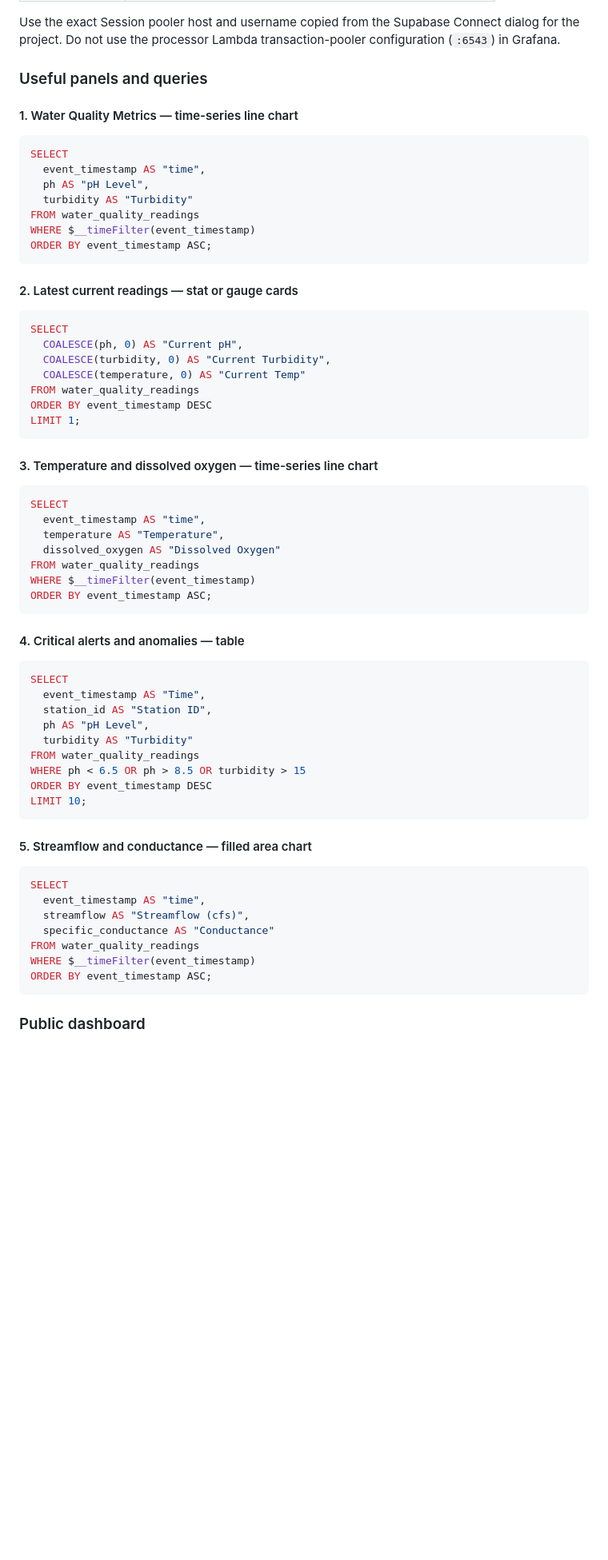
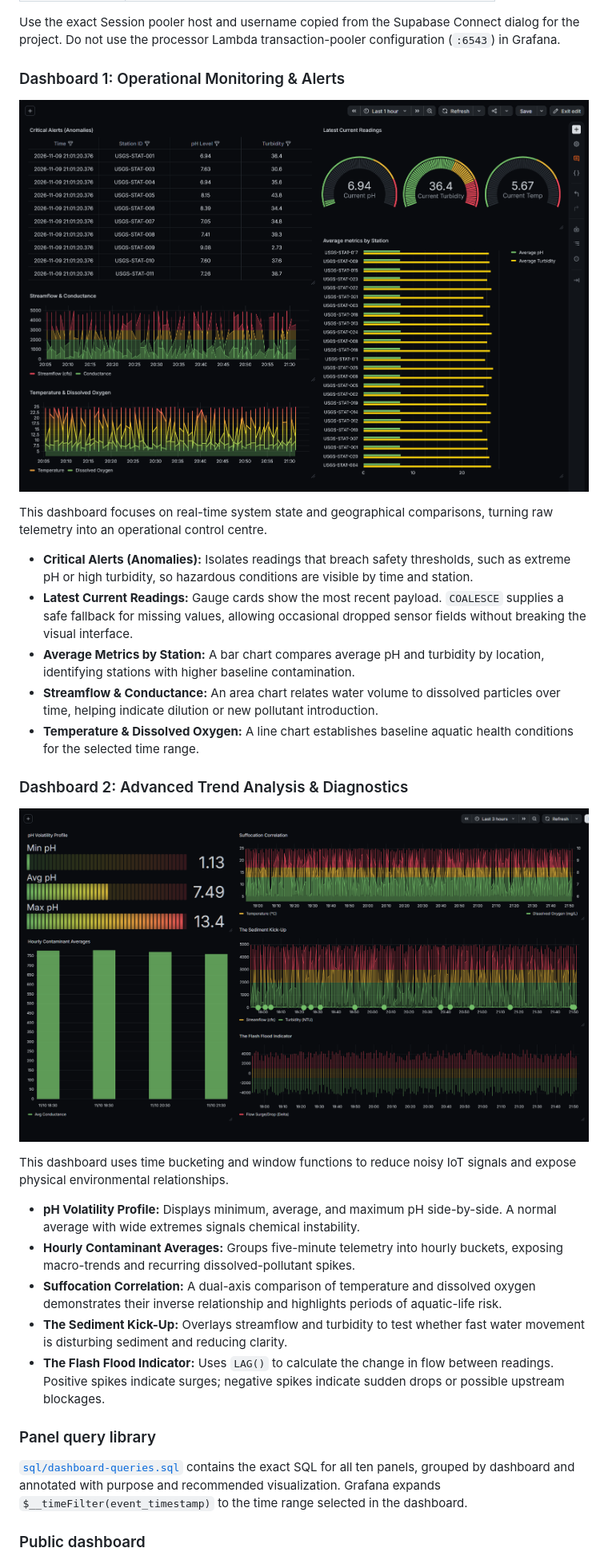
Before and after one commit to ritam-05/water-quality-etl, a Markdown page: README.md, the part around one of its changes. Shown at 80% size. Rendered like a GitHub page; pictures changed too: docs/images/dashboard-2.png (added); blank space fills up the shorter version.

Commit message:
feat:advanced trend analysis dashboard added

````diff
--- a/README.md
+++ b/README.md
@@ -374,69 +371,53 @@ Use the exact Session pooler host and username copied from the Supabase Connect
 dialog for the project. Do not use the processor Lambda transaction-pooler
 configuration (`:6543`) in Grafana.
 
-### Useful panels and queries
+### Dashboard 1: Operational Monitoring & Alerts
 
-#### 1. Water Quality Metrics — time-series line chart
+![Operational Monitoring & Alerts dashboard](docs/images/dashboard.png)
 
-```sql
-SELECT
-  event_timestamp AS "time",
-  ph AS "pH Level",
-  turbidity AS "Turbidity"
-FROM water_quality_readings
-WHERE $__timeFilter(event_timestamp)
-ORDER BY event_timestamp ASC;
-```
+This dashboard focuses on real-time system state and geographical comparisons,
+turning raw telemetry into an operational control centre.
 
-#### 2. Latest current readings — stat or gauge cards
+- **Critical Alerts (Anomalies):** Isolates readings that breach safety
+  thresholds, such as extreme pH or high turbidity, so hazardous conditions are
+  visible by time and station.
+- **Latest Current Readings:** Gauge cards show the most recent payload.
+  `COALESCE` supplies a safe fallback for missing values, allowing occasional
+  dropped sensor fields without breaking the visual interface.
+- **Average Metrics by Station:** A bar chart compares average pH and turbidity
+  by location, identifying stations with higher baseline contamination.
+- **Streamflow & Conductance:** An area chart relates water volume to dissolved
+  particles over time, helping indicate dilution or new pollutant introduction.
+- **Temperature & Dissolved Oxygen:** A line chart establishes baseline aquatic
+  health conditions for the selected time range.
 
-```sql
-SELECT
-  COALESCE(ph, 0) AS "Current pH",
-  COALESCE(turbidity, 0) AS "Current Turbidity",
-  COALESCE(temperature, 0) AS "Current Temp"
-FROM water_quality_readings
-ORDER BY event_timestamp DESC
-LIMIT 1;
-```
+### Dashboard 2: Advanced Trend Analysis & Diagnostics
 
-#### 3. Temperature and dissolved oxygen — time-series line chart
+![Advanced Trend Analysis & Diagnostics dashboard](docs/images/dashboard-2.png)
 
-```sql
-SELECT
-  event_timestamp AS "time",
-  temperature AS "Temperature",
-  dissolved_oxygen AS "Dissolved Oxygen"
-FROM water_quality_readings
-WHERE $__timeFilter(event_timestamp)
-ORDER BY event_timestamp ASC;
-```
+This dashboard uses time bucketing and window functions to reduce noisy IoT
+signals and expose physical environmental relationships.
 
-#### 4. Critical alerts and anomalies — table
+- **pH Volatility Profile:** Displays minimum, average, and maximum pH
+  side-by-side. A normal average with wide extremes signals chemical
+  instability.
+- **Hourly Contaminant Averages:** Groups five-minute telemetry into hourly
+  buckets, exposing macro-trends and recurring dissolved-pollutant spikes.
+- **Suffocation Correlation:** A dual-axis comparison of temperature and
+  dissolved oxygen demonstrates their inverse relationship and highlights
+  periods of aquatic-life risk.
+- **The Sediment Kick-Up:** Overlays streamflow and turbidity to test whether
+  fast water movement is disturbing sediment and reducing clarity.
+- **The Flash Flood Indicator:** Uses `LAG()` to calculate the change in flow
+  between readings. Positive spikes indicate surges; negative spikes indicate
+  sudden drops or possible upstream blockages.
 
-```sql
-SELECT
-  event_timestamp AS "Time",
-  station_id AS "Station ID",
-  ph AS "pH Level",
-  turbidity AS "Turbidity"
-FROM water_quality_readings
-WHERE ph < 6.5 OR ph > 8.5 OR turbidity > 15
-ORDER BY event_timestamp DESC
-LIMIT 10;
-```
+### Panel query library
 
-#### 5. Streamflow and conductance — filled area chart
-
-```sql
-SELECT
-  event_timestamp AS "time",
-  streamflow AS "Streamflow (cfs)",
-  specific_conductance AS "Conductance"
-FROM water_quality_readings
-WHERE $__timeFilter(event_timestamp)
-ORDER BY event_timestamp ASC;
-```
+[`sql/dashboard-queries.sql`](sql/dashboard-queries.sql) contains the exact
+SQL for all ten panels, grouped by dashboard and annotated with purpose and
+recommended visualization. Grafana expands `$__timeFilter(event_timestamp)`
+to the time range selected in the dashboard.
 
 ### Public dashboard
 
````
Also changed, not shown: other parts of README.md (+8 -9 lines), 1 other file.
